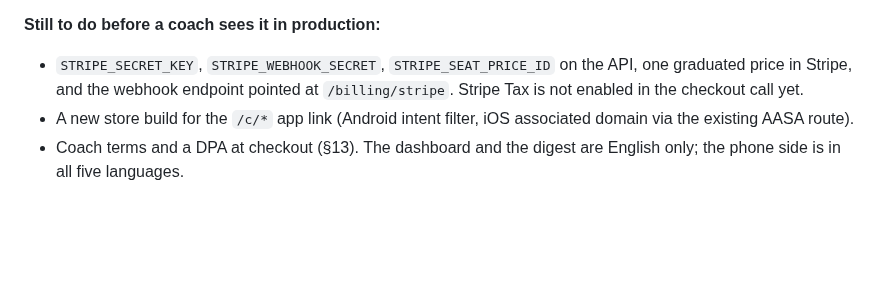
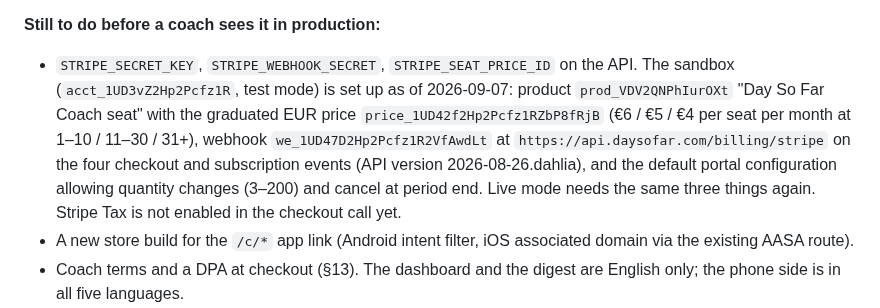
Before and after one commit to nikssan123/calories_ai, a Markdown page: COACH.md, the part around the change. GitHub-like rendering; blank space fills up the shorter version.

Commit message:
docs(coach): record the Stripe sandbox ids
The product, price, webhook endpoint and portal configuration now exist in
test mode; the doc names them so the env values have somewhere to be
checked against. The secrets stay out of the repo.

Co-Authored-By: Claude Fable 5.1 <noreply@anthropic.com>
Claude-Session: https://claude.ai/code/session_011Szw74VQUsB7hxeJr5eZYj

```diff
--- a/COACH.md
+++ b/COACH.md
@@ -411,8 +411,15 @@ on the iOS simulator.
 **Still to do before a coach sees it in production:**
 
 - `STRIPE_SECRET_KEY`, `STRIPE_WEBHOOK_SECRET`, `STRIPE_SEAT_PRICE_ID` on the
-  API, one graduated price in Stripe, and the webhook endpoint pointed at
-  `/billing/stripe`. Stripe Tax is not enabled in the checkout call yet.
+  API. The sandbox (`acct_1UD3vZ2Hp2Pcfz1R`, test mode) is set up as of
+  2026-09-07: product `prod_VDV2QNPhIurOXt` "Day So Far Coach seat" with the
+  graduated EUR price `price_1UD42f2Hp2Pcfz1RZbP8fRjB` (€6 / €5 / €4 per seat
+  per month at 1–10 / 11–30 / 31+), webhook `we_1UD47D2Hp2Pcfz1R2VfAwdLt`
+  at `https://api.daysofar.com/billing/stripe` on the four checkout and
+  subscription events (API version 2026-08-26.dahlia), and the default portal
+  configuration allowing quantity changes (3–200) and cancel at period end.
+  Live mode needs the same three things again. Stripe Tax is not enabled in
+  the checkout call yet.
 - A new store build for the `/c/*` app link (Android intent filter, iOS
   associated domain via the existing AASA route).
 - Coach terms and a DPA at checkout (§13). The dashboard and the digest are
```
